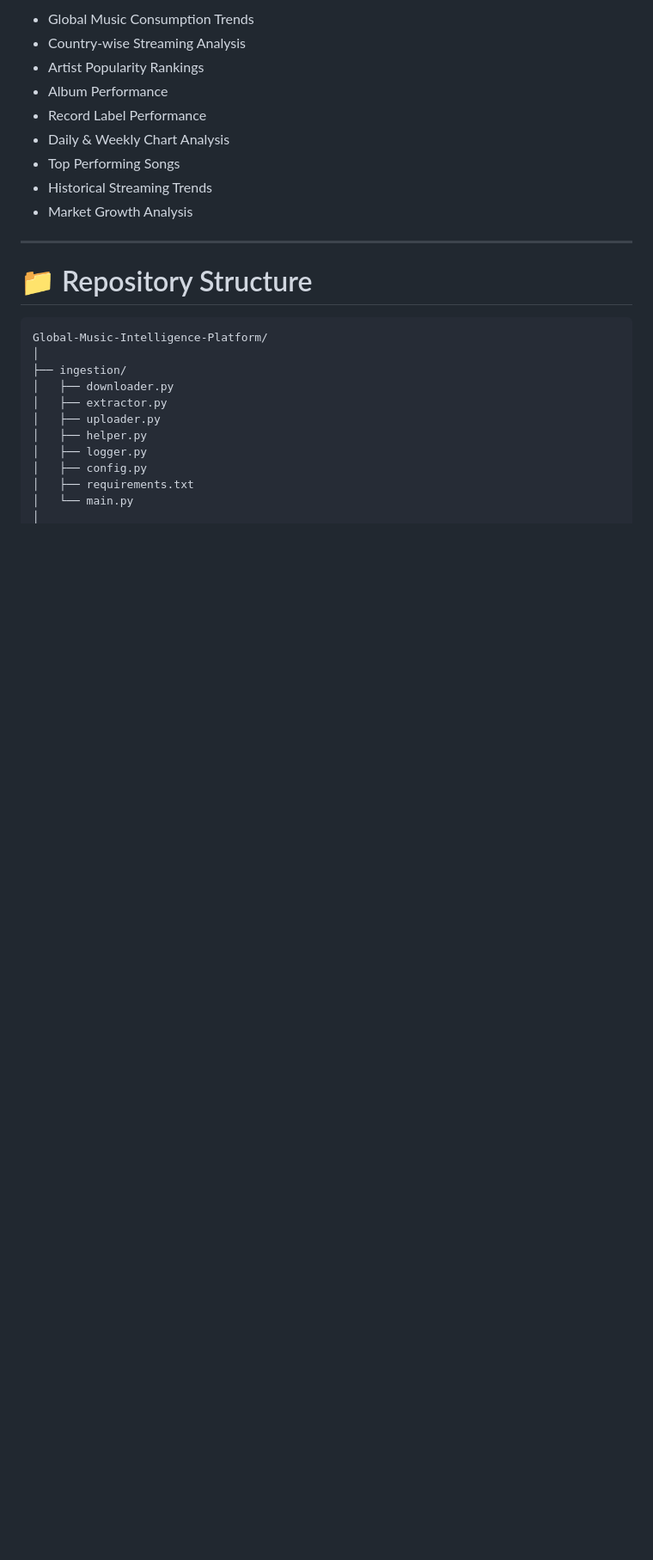
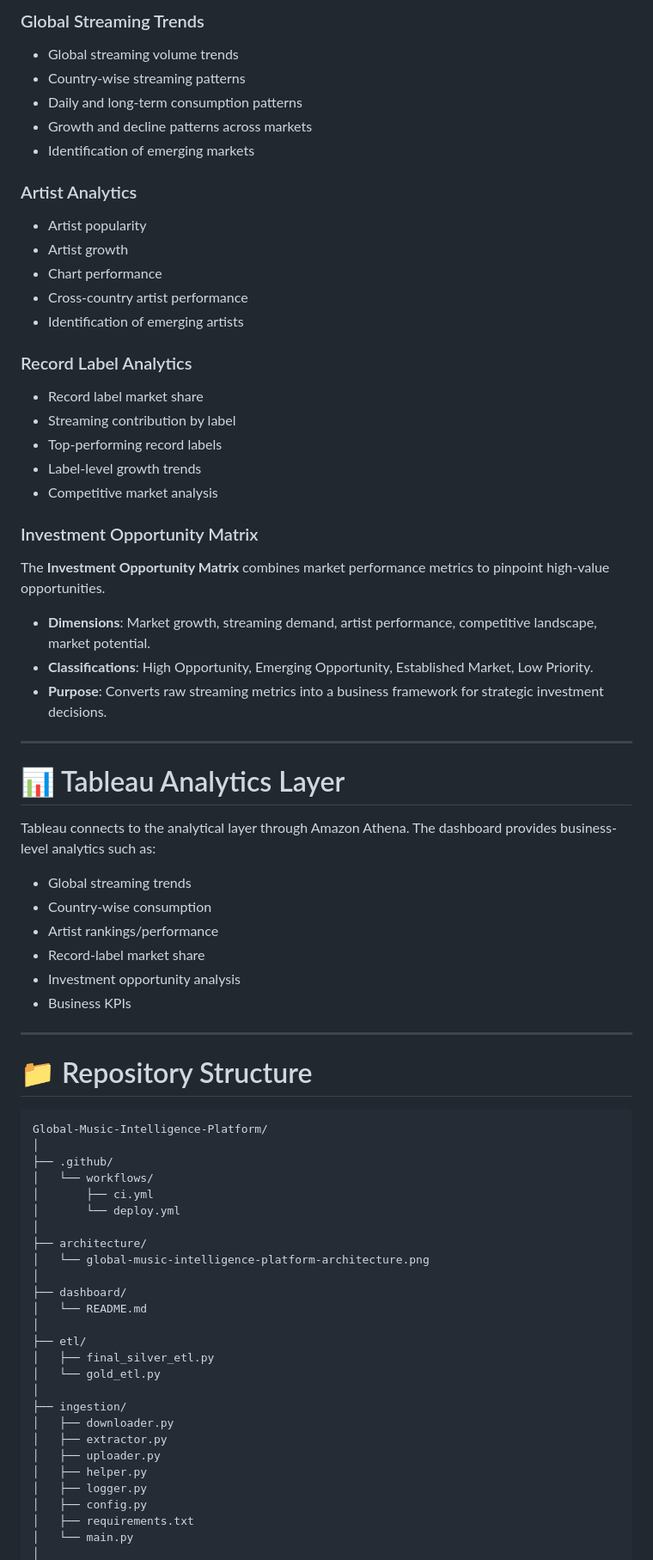
Before and after one commit to BDA-FinalProject/Group-1-Global-Music-Intelligence-Platform-Feb-2026, a Markdown page: README.md, the part around one of its changes. Shown at 86% size. Rendered like a GitHub page; blank space fills up the shorter version.

````diff
--- a/README.md
+++ b/README.md
@@ -181,20 +232,64 @@ The platform enables analysis of:
 
-- Global Music Consumption Trends
-- Country-wise Streaming Analysis
-- Artist Popularity Rankings
-- Album Performance
-- Record Label Performance
-- Daily & Weekly Chart Analysis
-- Top Performing Songs
-- Historical Streaming Trends
-- Market Growth Analysis
+### Global Streaming Trends
+- Global streaming volume trends
+- Country-wise streaming patterns
+- Daily and long-term consumption patterns
+- Growth and decline patterns across markets
+- Identification of emerging markets
+
+### Artist Analytics
+- Artist popularity
+- Artist growth
+- Chart performance
+- Cross-country artist performance
+- Identification of emerging artists
+
+### Record Label Analytics
+- Record label market share
+- Streaming contribution by label
+- Top-performing record labels
+- Label-level growth trends
+- Competitive market analysis
+
+### Investment Opportunity Matrix
+The **Investment Opportunity Matrix** combines market performance metrics to pinpoint high-value opportunities.
+- **Dimensions**: Market growth, streaming demand, artist performance, competitive landscape, market potential.
+- **Classifications**: High Opportunity, Emerging Opportunity, Established Market, Low Priority.
+- **Purpose**: Converts raw streaming metrics into a business framework for strategic investment decisions.
+
+---
+
+# 📊 Tableau Analytics Layer
+
+Tableau connects to the analytical layer through Amazon Athena. The dashboard provides business-level analytics such as:
+- Global streaming trends
+- Country-wise consumption
+- Artist rankings/performance
+- Record-label market share
+- Investment opportunity analysis
+- Business KPIs
 
 ---
 
 # 📁 Repository Structure
 
-```
+```text
 Global-Music-Intelligence-Platform/
+│
+├── .github/
+│   └── workflows/
+│       ├── ci.yml
+│       └── deploy.yml
+│
+├── architecture/
+│   └── global-music-intelligence-platform-architecture.png
+│
+├── dashboard/
+│   └── README.md
+│
+├── etl/
+│   ├── final_silver_etl.py
+│   └── gold_etl.py
 │
 ├── ingestion/
 │   ├── downloader.py
````
Also changed, not shown: other parts of README.md (+222 -145 lines), rag/README.md (deleted, +0 -9 lines), architecture/global-music-intelligence-platform-architecture.png (added), 10 other files.
